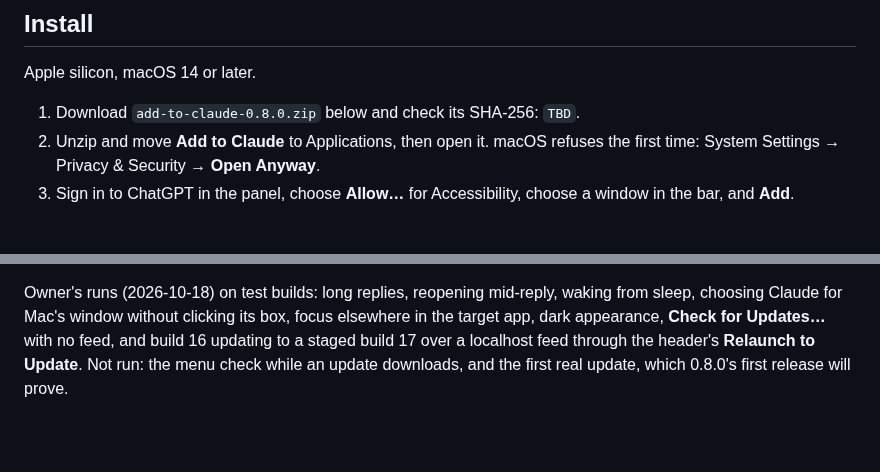
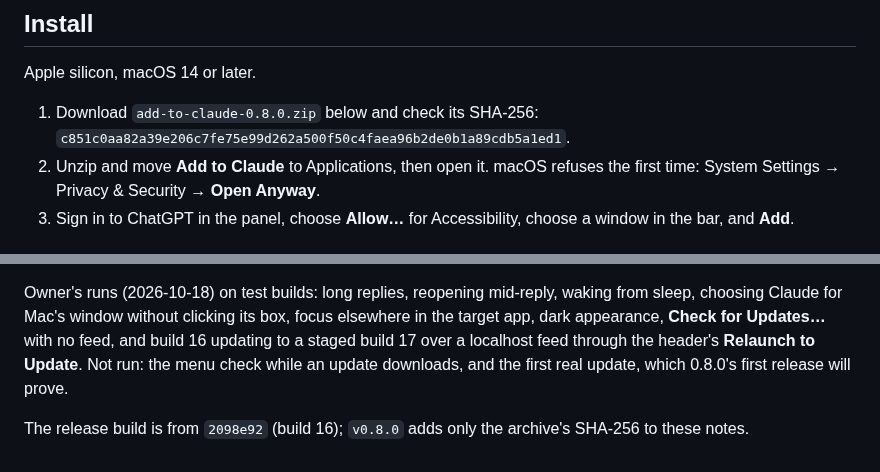
Before and after one commit to lesPrivilege/add-to-claude, a Markdown page: docs/release/0.8.0.md, 2 parts joined by grey strips. GitHub-like rendering; blank space fills up the shorter version.

Commit message:
Release notes for 0.8.0 carry the archive's SHA-256
Co-Authored-By: Claude Opus 5.5 <noreply@anthropic.com>

```diff
--- a/docs/release/0.8.0.md
+++ b/docs/release/0.8.0.md
@@ -14,7 +14,7 @@ _Talk it through in chat. Finish it in your agent._
 
 Apple silicon, macOS 14 or later.
 
-1. Download `add-to-claude-0.8.0.zip` below and check its SHA-256: `TBD`.
+1. Download `add-to-claude-0.8.0.zip` below and check its SHA-256: `c851c0aa82a39e206c7fe75e99d262a500f50c4faea96b2de0b1a89cdb5a1ed1`.
 2. Unzip and move **Add to Claude** to Applications, then open it. macOS refuses the first time: System Settings → Privacy & Security → **Open Anyway**.
 3. Sign in to ChatGPT in the panel, choose **Allow…** for Accessibility, choose a window in the bar, and **Add**.
 
@@ -37,3 +37,5 @@ Independent Opus reviews of the candidate (two passes over streaming, reopening,
 Checks: `npm test` 142/142; native delivery log 128, WebKit 45, bar logic 77; Accessibility 65 (owner's terminal, 2026-10-18). Browser suite: **not run**, the owner's call for this preview (feedback from use first); the page observer changed since its last run on `9d1cfab`.
 
 Owner's runs (2026-10-18) on test builds: long replies, reopening mid-reply, waking from sleep, choosing Claude for Mac's window without clicking its box, focus elsewhere in the target app, dark appearance, **Check for Updates…** with no feed, and build 16 updating to a staged build 17 over a localhost feed through the header's **Relaunch to Update**. Not run: the menu check while an update downloads, and the first real update, which 0.8.0's first release will prove.
+
+The release build is from `2098e92` (build 16); `v0.8.0` adds only the archive's SHA-256 to these notes.
```
